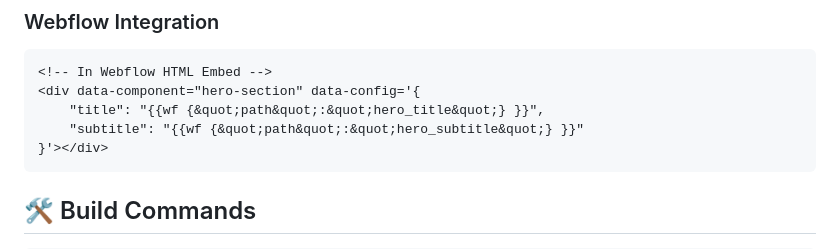
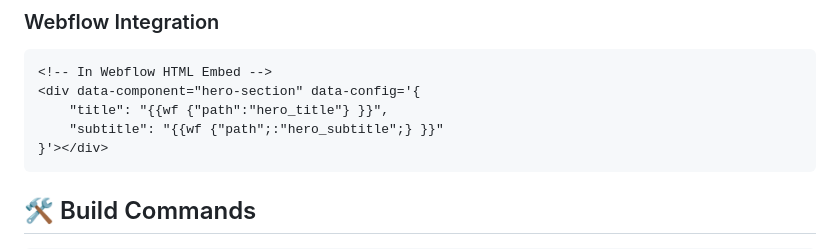
Before and after one commit to kunalkatre21/eka-ai-stack, a Markdown page: PROJECT-SETUP.md, the part around the change. GitHub-like rendering.

Commit message:
Update PROJECT-SETUP.md
changed &qout to "
resolving the build issue

````diff
--- a/PROJECT-SETUP.md
+++ b/PROJECT-SETUP.md
@@ -99,8 +99,8 @@ debugComponents();
 ```html
 <!-- In Webflow HTML Embed -->
 <div data-component="hero-section" data-config='{
-    "title": "{{wf {&quot;path&quot;:&quot;hero_title&quot;} }}",
-    "subtitle": "{{wf {&quot;path&quot;:&quot;hero_subtitle&quot;} }}"
+    "title": "{{wf {"path":"hero_title"} }}",
+    "subtitle": "{{wf {"path";:"hero_subtitle";} }}"
 }'></div>
 ```
 
````
